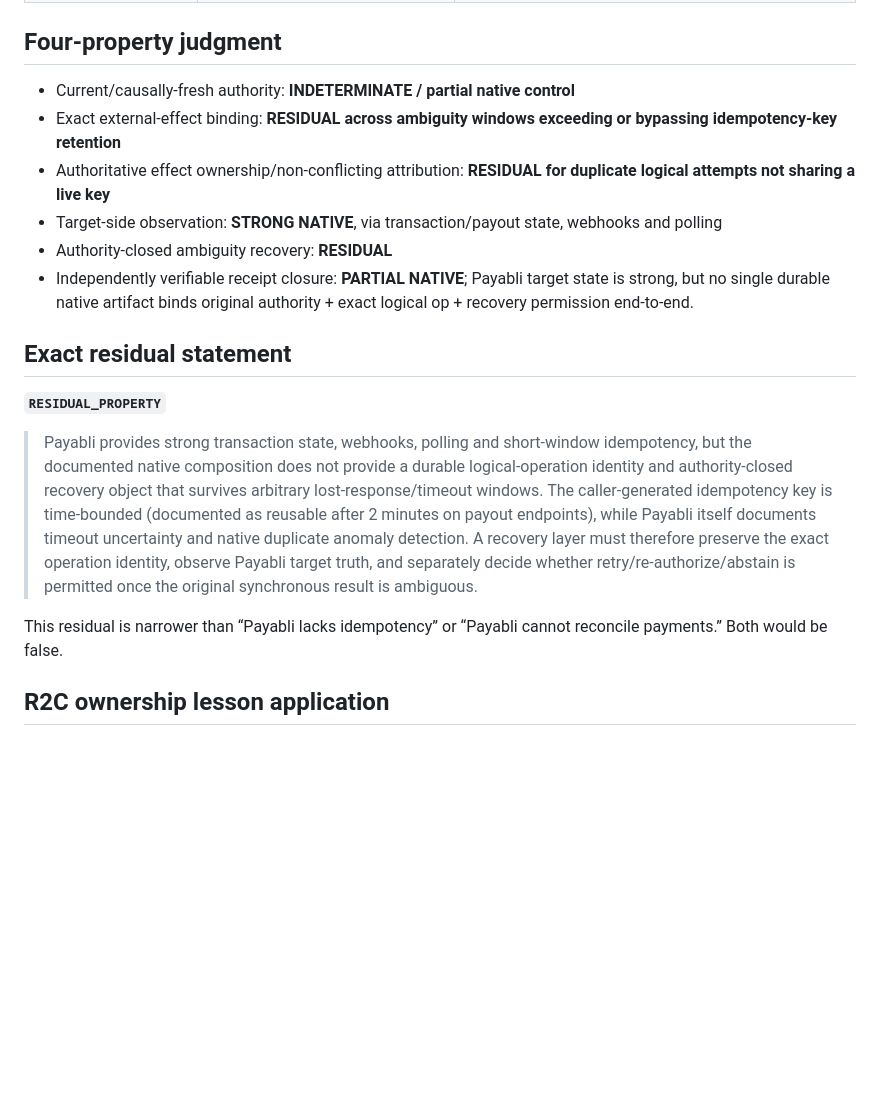
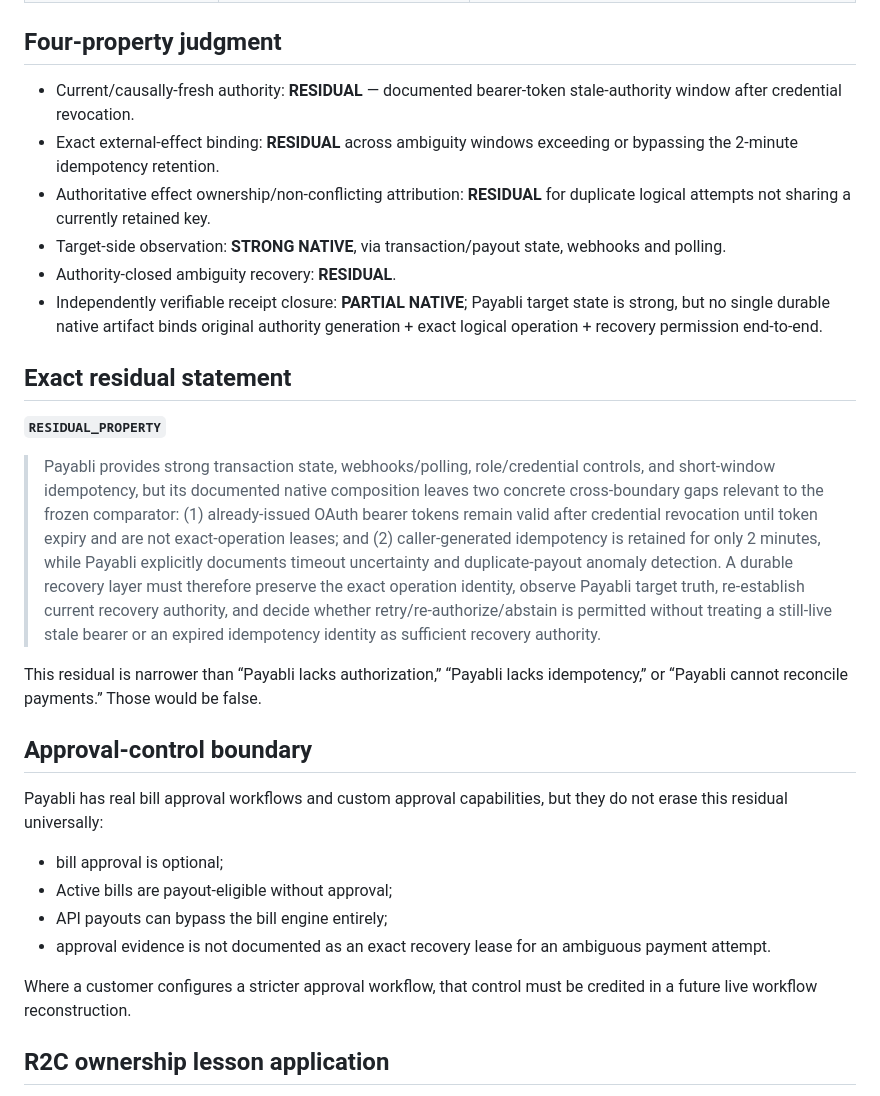
Before and after one commit to jonchadbourne21-rgb/jcee-labs-website, a Markdown page: research/p0_1d/JCEE_DIFF_P0_1D_STEP3_PAYABLI_20260904.md, the part around one of its changes. Drawn GitHub-style; blank space fills up the shorter version.

```diff
--- a/research/p0_1d/JCEE_DIFF_P0_1D_STEP3_PAYABLI_20260904.md
+++ b/research/p0_1d/JCEE_DIFF_P0_1D_STEP3_PAYABLI_20260904.md
@@ -62,19 +71,28 @@ Payabli receives all documented controls:
 
 ## Four-property judgment
-- Current/causally-fresh authority: **INDETERMINATE / partial native control**
-- Exact external-effect binding: **RESIDUAL across ambiguity windows exceeding or bypassing idempotency-key retention**
-- Authoritative effect ownership/non-conflicting attribution: **RESIDUAL for duplicate logical attempts not sharing a live key**
-- Target-side observation: **STRONG NATIVE**, via transaction/payout state, webhooks and polling
-- Authority-closed ambiguity recovery: **RESIDUAL**
-- Independently verifiable receipt closure: **PARTIAL NATIVE**; Payabli target state is strong, but no single durable native artifact binds original authority + exact logical op + recovery permission end-to-end.
+- Current/causally-fresh authority: **RESIDUAL** — documented bearer-token stale-authority window after credential revocation.
+- Exact external-effect binding: **RESIDUAL** across ambiguity windows exceeding or bypassing the 2-minute idempotency retention.
+- Authoritative effect ownership/non-conflicting attribution: **RESIDUAL** for duplicate logical attempts not sharing a currently retained key.
+- Target-side observation: **STRONG NATIVE**, via transaction/payout state, webhooks and polling.
+- Authority-closed ambiguity recovery: **RESIDUAL**.
+- Independently verifiable receipt closure: **PARTIAL NATIVE**; Payabli target state is strong, but no single durable native artifact binds original authority generation + exact logical operation + recovery permission end-to-end.
 
 ## Exact residual statement
 
 **`RESIDUAL_PROPERTY`**
 
-> Payabli provides strong transaction state, webhooks, polling and short-window idempotency, but the documented native composition does not provide a durable logical-operation identity and authority-closed recovery object that survives arbitrary lost-response/timeout windows. The caller-generated idempotency key is time-bounded (documented as reusable after 2 minutes on payout endpoints), while Payabli itself documents timeout uncertainty and native duplicate anomaly detection. A recovery layer must therefore preserve the exact operation identity, observe Payabli target truth, and separately decide whether retry/re-authorize/abstain is permitted once the original synchronous result is ambiguous.
+> Payabli provides strong transaction state, webhooks/polling, role/credential controls, and short-window idempotency, but its documented native composition leaves two concrete cross-boundary gaps relevant to the frozen comparator: (1) already-issued OAuth bearer tokens remain valid after credential revocation until token expiry and are not exact-operation leases; and (2) caller-generated idempotency is retained for only 2 minutes, while Payabli explicitly documents timeout uncertainty and duplicate-payout anomaly detection. A durable recovery layer must therefore preserve the exact operation identity, observe Payabli target truth, re-establish current recovery authority, and decide whether retry/re-authorize/abstain is permitted without treating a still-live stale bearer or an expired idempotency identity as sufficient recovery authority.
 
-This residual is narrower than “Payabli lacks idempotency” or “Payabli cannot reconcile payments.” Both would be false.
+This residual is narrower than “Payabli lacks authorization,” “Payabli lacks idempotency,” or “Payabli cannot reconcile payments.” Those would be false.
+
+## Approval-control boundary
+Payabli has real bill approval workflows and custom approval capabilities, but they do not erase this residual universally:
+- bill approval is optional;
+- Active bills are payout-eligible without approval;
+- API payouts can bypass the bill engine entirely;
+- approval evidence is not documented as an exact recovery lease for an ambiguous payment attempt.
+
+Where a customer configures a stricter approval workflow, that control must be credited in a future live workflow reconstruction.
 
 ## R2C ownership lesson application
 Multiple workers receiving the same completed logical result is not itself a failure. The relevant Payabli risk is multiple logical attempts created under different/expired idempotency identities or ambiguous recovery paths. Native target transaction IDs prove Payabli records; they do not automatically prove that two caller attempts represented one authorized logical effect.
```
Also changed, not shown: other parts of research/p0_1d/JCEE_DIFF_P0_1D_STEP3_PAYABLI_20260904.md (+31 -22 lines).
